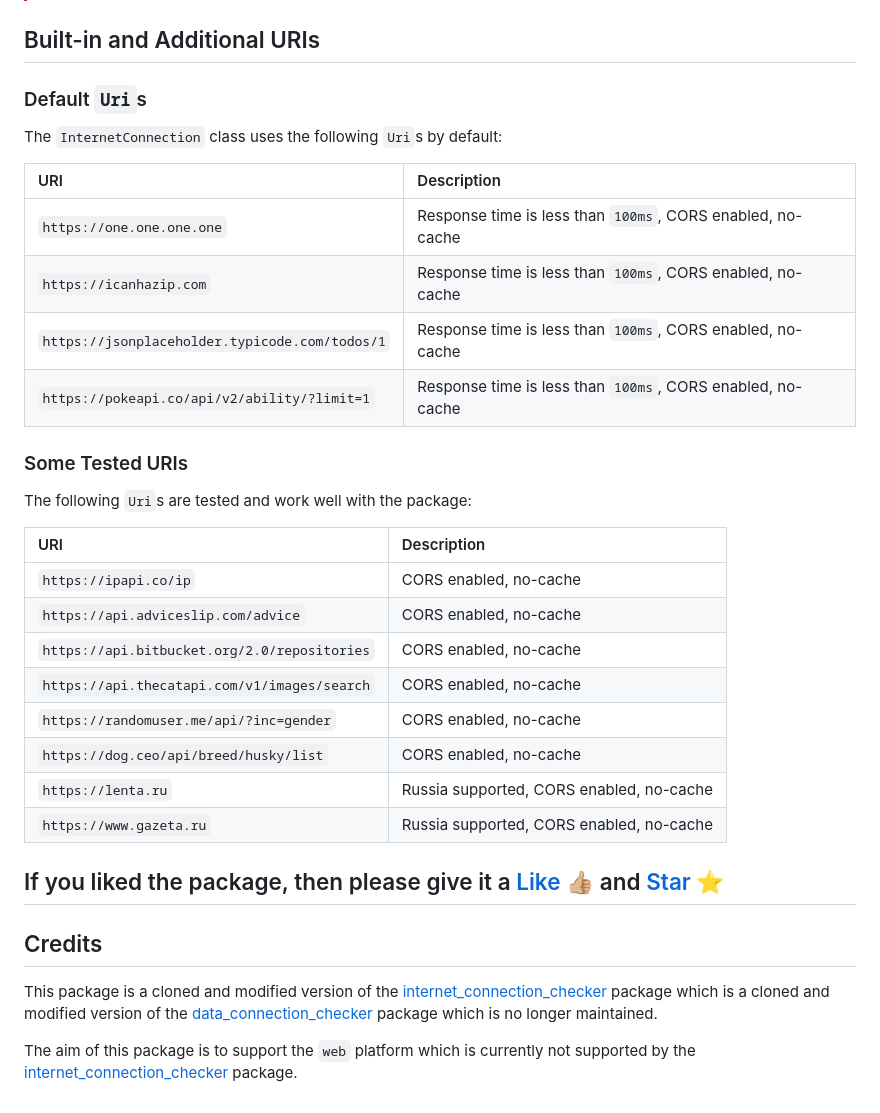
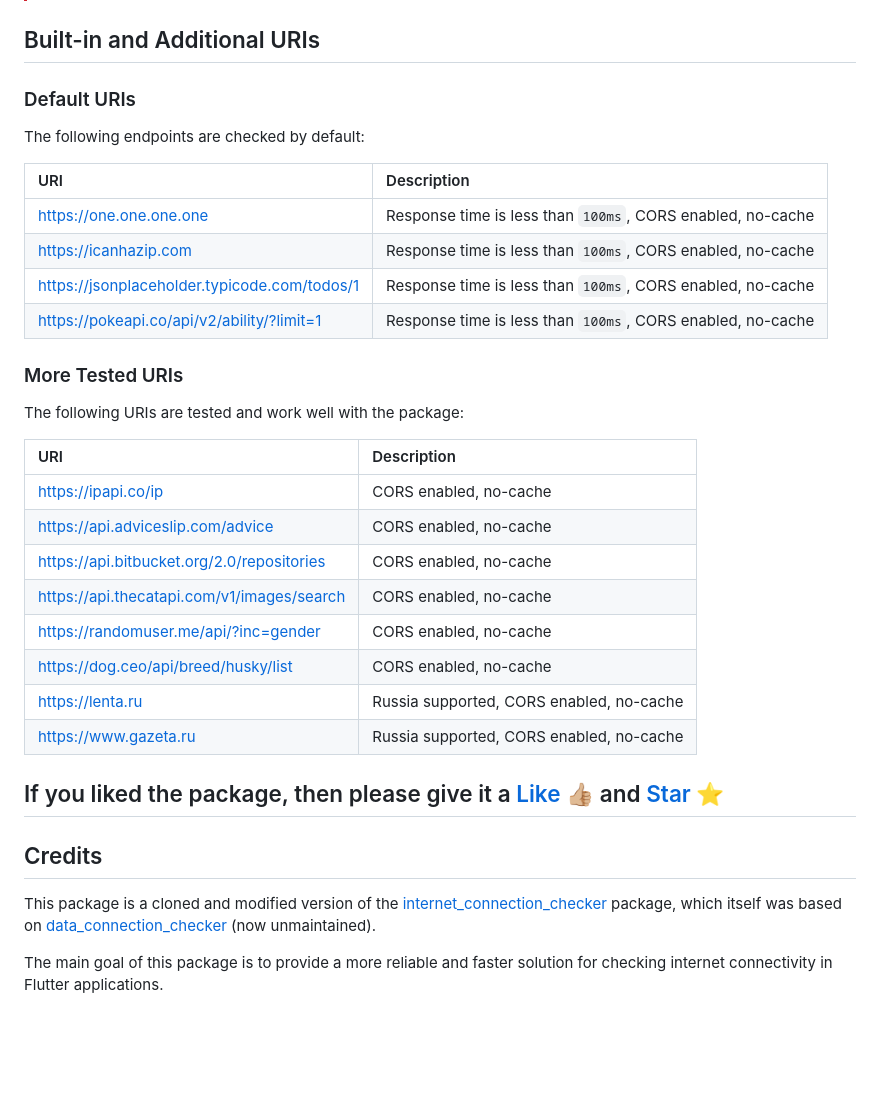
Before and after one commit to OutdatedGuy/internet_connection_checker_plus, a Markdown page: README.md, the part around the change printed below. GitHub-like rendering; blank space fills up the shorter version.

```diff
--- a/README.md
+++ b/README.md
@@ -255,42 +241,42 @@ final connection = InternetConnection.createInstance(
 
 ## Built-in and Additional URIs
 
-### Default `Uri`s
+### Default URIs
 
-The `InternetConnection` class uses the following `Uri`s by default:
+The following endpoints are checked by default:
 
-| URI                                            | Description                                                |
-| :--------------------------------------------- | :--------------------------------------------------------- |
-| `https://one.one.one.one`                      | Response time is less than `100ms`, CORS enabled, no-cache |
-| `https://icanhazip.com`                        | Response time is less than `100ms`, CORS enabled, no-cache |
-| `https://jsonplaceholder.typicode.com/todos/1` | Response time is less than `100ms`, CORS enabled, no-cache |
-| `https://pokeapi.co/api/v2/ability/?limit=1`   | Response time is less than `100ms`, CORS enabled, no-cache |
+| URI                                          | Description                                                |
+| :------------------------------------------- | :--------------------------------------------------------- |
+| https://one.one.one.one                      | Response time is less than `100ms`, CORS enabled, no-cache |
+| https://icanhazip.com                        | Response time is less than `100ms`, CORS enabled, no-cache |
+| https://jsonplaceholder.typicode.com/todos/1 | Response time is less than `100ms`, CORS enabled, no-cache |
+| https://pokeapi.co/api/v2/ability/?limit=1   | Response time is less than `100ms`, CORS enabled, no-cache |
 
-### Some Tested URIs
+### More Tested URIs
 
-The following `Uri`s are tested and work well with the package:
+The following URIs are tested and work well with the package:
 
-| URI                                          | Description                              |
-| :------------------------------------------- | :--------------------------------------- |
-| `https://ipapi.co/ip`                        | CORS enabled, no-cache                   |
-| `https://api.adviceslip.com/advice`          | CORS enabled, no-cache                   |
-| `https://api.bitbucket.org/2.0/repositories` | CORS enabled, no-cache                   |
-| `https://api.thecatapi.com/v1/images/search` | CORS enabled, no-cache                   |
-| `https://randomuser.me/api/?inc=gender`      | CORS enabled, no-cache                   |
-| `https://dog.ceo/api/breed/husky/list`       | CORS enabled, no-cache                   |
-| `https://lenta.ru`                           | Russia supported, CORS enabled, no-cache |
-| `https://www.gazeta.ru`                      | Russia supported, CORS enabled, no-cache |
+| URI                                        | Description                              |
+| :----------------------------------------- | :--------------------------------------- |
+| https://ipapi.co/ip                        | CORS enabled, no-cache                   |
+| https://api.adviceslip.com/advice          | CORS enabled, no-cache                   |
+| https://api.bitbucket.org/2.0/repositories | CORS enabled, no-cache                   |
+| https://api.thecatapi.com/v1/images/search | CORS enabled, no-cache                   |
+| https://randomuser.me/api/?inc=gender      | CORS enabled, no-cache                   |
+| https://dog.ceo/api/breed/husky/list       | CORS enabled, no-cache                   |
+| https://lenta.ru                           | Russia supported, CORS enabled, no-cache |
+| https://www.gazeta.ru                      | Russia supported, CORS enabled, no-cache |
 
 ## If you liked the package, then please give it a [Like 👍🏼][package] and [Star ⭐][repository]
 
 ## Credits
 
 This package is a cloned and modified version of the
-[internet_connection_checker] package which is a cloned and modified version of
-the [data_connection_checker] package which is no longer maintained.
+[internet_connection_checker] package, which itself was based on
+[data_connection_checker] (now unmaintained).
 
-The aim of this package is to support the `web` platform which is currently not
-supported by the [internet_connection_checker] package.
+The main goal of this package is to provide a more reliable and faster solution
+for checking internet connectivity in Flutter applications.
 
 <!-- Badges URLs -->
 
```
Also changed, not shown: other parts of README.md (+54 -68 lines).
